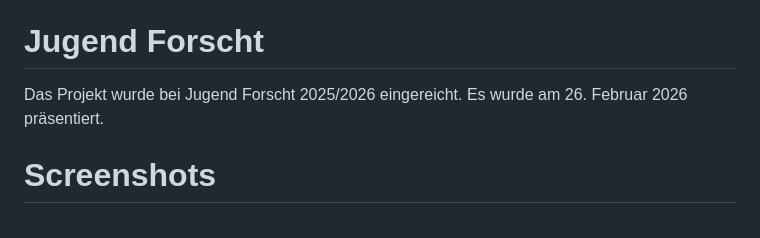
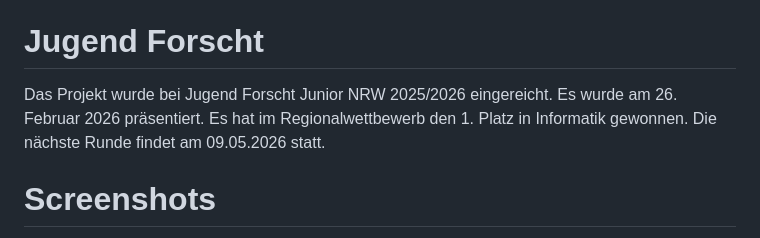
Before and after one commit to Taiyano/blutzuckersim, a Markdown page: README.md, the part around one of its changes. Drawn GitHub-style.

Commit message:
Enhance README with project details and legal links
Updated project description and added information about competition results and next round date. Included a link to legal licenses for assets used.

```diff
--- a/README.md
+++ b/README.md
@@ -22,7 +22,7 @@ Das Program kann hier heruntergeladen werden: https://github.com/Taiyano/blutzuc
 
 # Jugend Forscht
 
-Das Projekt wurde bei Jugend Forscht 2025/2026 eingereicht. Es wurde am 26. Februar 2026 präsentiert.
+Das Projekt wurde bei Jugend Forscht Junior NRW 2025/2026 eingereicht. Es wurde am 26. Februar 2026 präsentiert. Es hat im Regionalwettbewerb den 1. Platz in Informatik gewonnen. Die nächste Runde findet am 09.05.2026 statt.
 
 
 # Screenshots
```
Also changed, not shown: other parts of README.md (+2 -0 lines).
